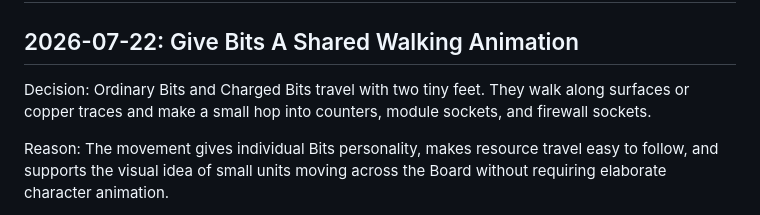
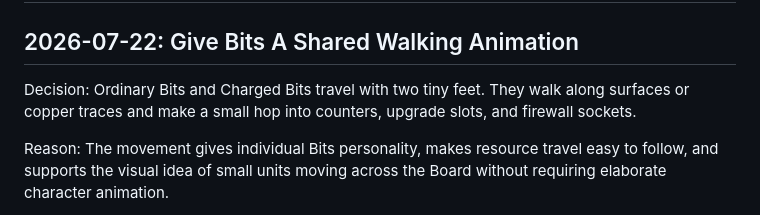
Before and after one commit to techinevolution/Twistris, a Markdown page: DECISIONS.md, the part around the change. Rendered like a GitHub page.

```diff
--- a/DECISIONS.md
+++ b/DECISIONS.md
@@ -2,7 +2,7 @@
 
 ## 2026-07-22: Give Bits A Shared Walking Animation
 
-Decision: Ordinary Bits and Charged Bits travel with two tiny feet. They walk along surfaces or copper traces and make a small hop into counters, module sockets, and firewall sockets.
+Decision: Ordinary Bits and Charged Bits travel with two tiny feet. They walk along surfaces or copper traces and make a small hop into counters, upgrade slots, and firewall sockets.
 
 Reason: The movement gives individual Bits personality, makes resource travel easy to follow, and supports the visual idea of small units moving across the Board without requiring elaborate character animation.
 
```
Also changed, not shown: PROJECT_OUTLINE.md (+2 -2 lines).
